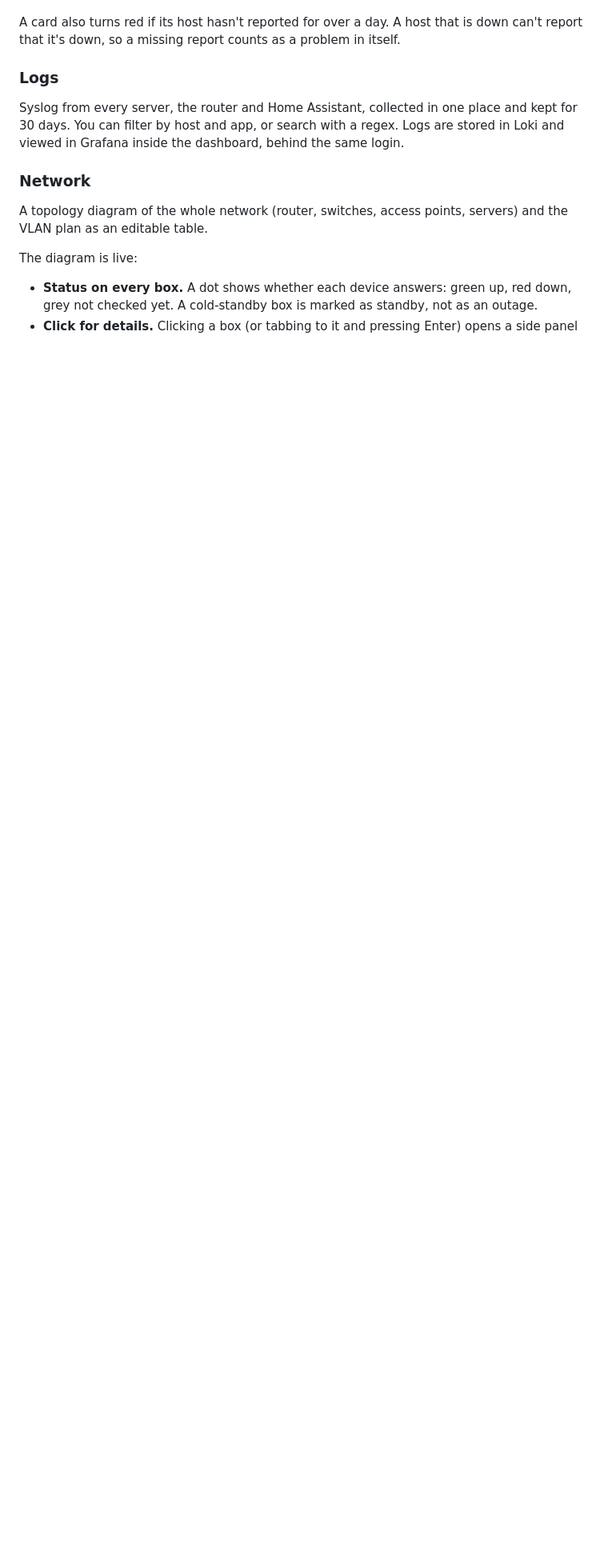
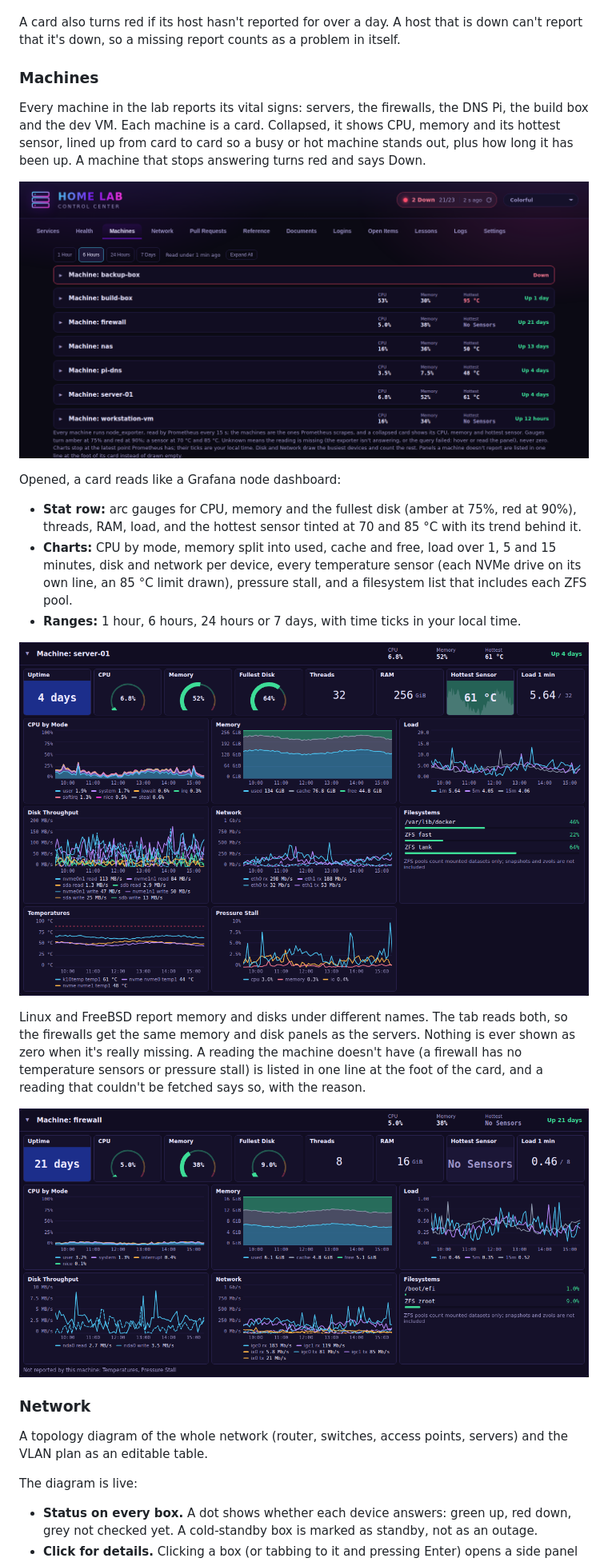
Before and after one commit to guyp2k/home-lab-control, a Markdown page: README.md, the part around one of its changes. Shown at 80% size. GitHub-like rendering; pictures changed too: screenshots/machines-card.png (added), screenshots/machines-firewall.png (added), screenshots/machines.png (added); blank space fills up the shorter version.

Commit message:
docs: Machines tab, with example screenshots
The README gains a Machines section: a card per machine with CPU,
memory and the hottest sensor at a glance, and inside Grafana-style
gauges and charts (CPU by mode, memory, load, disk and network per
device, every temperature sensor, pressure stall, filesystems and ZFS
pools), for Linux and FreeBSD alike. How It's Built and Security say
how the metrics are collected and who can read them. Logs moves next
to Settings, as on the page.

Screenshots: machines.png, machines-card.png and
machines-firewall.png are new; services.png and pull-requests.png are
re-taken for the new tab bar. All example data.

```diff
--- a/README.md
+++ b/README.md
@@ -27,8 +27,21 @@ Each host gets a card that is green, amber or red. Problems, warnings and notes
 
 A card also turns red if its host hasn't reported for over a day. A host that is down can't report that it's down, so a missing report counts as a problem in itself.
 
-### Logs
-Syslog from every server, the router and Home Assistant, collected in one place and kept for 30 days. You can filter by host and app, or search with a regex. Logs are stored in Loki and viewed in Grafana inside the dashboard, behind the same login.
+### Machines
+Every machine in the lab reports its vital signs: servers, the firewalls, the DNS Pi, the build box and the dev VM. Each machine is a card. Collapsed, it shows CPU, memory and its hottest sensor, lined up from card to card so a busy or hot machine stands out, plus how long it has been up. A machine that stops answering turns red and says Down.
+
+![Machines](screenshots/machines.png)
+
+Opened, a card reads like a Grafana node dashboard:
+- **Stat row:** arc gauges for CPU, memory and the fullest disk (amber at 75%, red at 90%), threads, RAM, load, and the hottest sensor tinted at 70 and 85 °C with its trend behind it.
+- **Charts:** CPU by mode, memory split into used, cache and free, load over 1, 5 and 15 minutes, disk and network per device, every temperature sensor (each NVMe drive on its own line, an 85 °C limit drawn), pressure stall, and a filesystem list that includes each ZFS pool.
+- **Ranges:** 1 hour, 6 hours, 24 hours or 7 days, with time ticks in your local time.
+
+![A server's card](screenshots/machines-card.png)
+
+Linux and FreeBSD report memory and disks under different names. The tab reads both, so the firewalls get the same memory and disk panels as the servers. Nothing is ever shown as zero when it's really missing. A reading the machine doesn't have (a firewall has no temperature sensors or pressure stall) is listed in one line at the foot of the card, and a reading that couldn't be fetched says so, with the reason.
+
+![A firewall's card](screenshots/machines-firewall.png)
 
 ### Network
 A topology diagram of the whole network (router, switches, access points, servers) and the VLAN plan as an editable table.
```
Also changed, not shown: other parts of README.md (+6 -1 lines), screenshots/pull-requests.png, screenshots/services.png.
